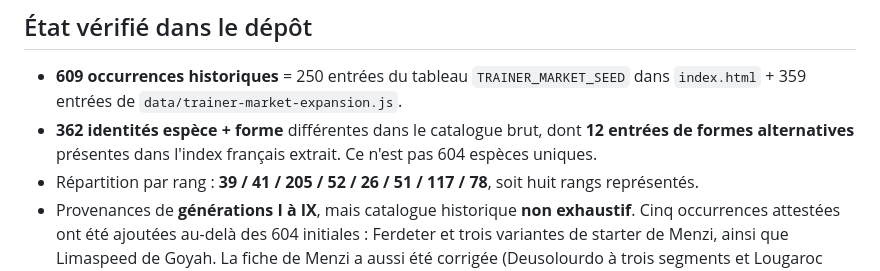
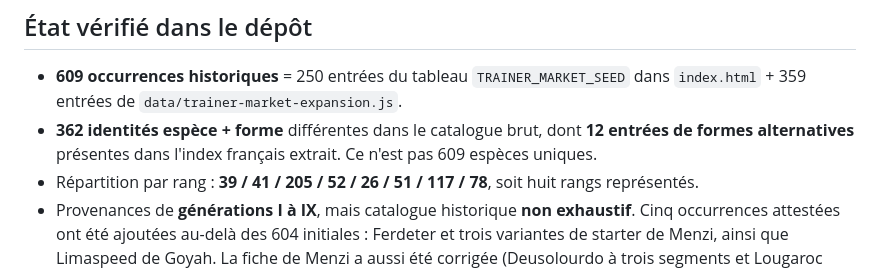
Before and after one commit to luqueadrien-hue/randomizer-pok-mon, a Markdown page: docs/bilan-2026-11-02-06h.md, the part around one of its changes. Drawn GitHub-style.

Commit message:
docs: corriger le total et le lien vers l'index actualisé

```diff
--- a/docs/bilan-2026-11-02-06h.md
+++ b/docs/bilan-2026-11-02-06h.md
@@ -3,7 +3,7 @@
 ## État vérifié dans le dépôt
 
 - **609 occurrences historiques** = 250 entrées du tableau `TRAINER_MARKET_SEED` dans `index.html` + 359 entrées de `data/trainer-market-expansion.js`.
-- **362 identités espèce + forme** différentes dans le catalogue brut, dont **12 entrées de formes alternatives** présentes dans l'index français extrait. Ce n'est pas 604 espèces uniques.
+- **362 identités espèce + forme** différentes dans le catalogue brut, dont **12 entrées de formes alternatives** présentes dans l'index français extrait. Ce n'est pas 609 espèces uniques.
 - Répartition par rang : **39 / 41 / 205 / 52 / 26 / 51 / 117 / 78**, soit huit rangs représentés.
 - Provenances de **générations I à IX**, mais catalogue historique **non exhaustif**. Cinq occurrences attestées ont été ajoutées au-delà des 604 initiales : Ferdeter et trois variantes de starter de Menzi, ainsi que Limaspeed de Goyah. La fiche de Menzi a aussi été corrigée (Deusolourdo à trois segments et Lougaroc diurne à la place de l'attribution erronée de Famignol).
 
```
Also changed, not shown: other parts of docs/bilan-2026-11-02-06h.md (+1 -1 lines).
